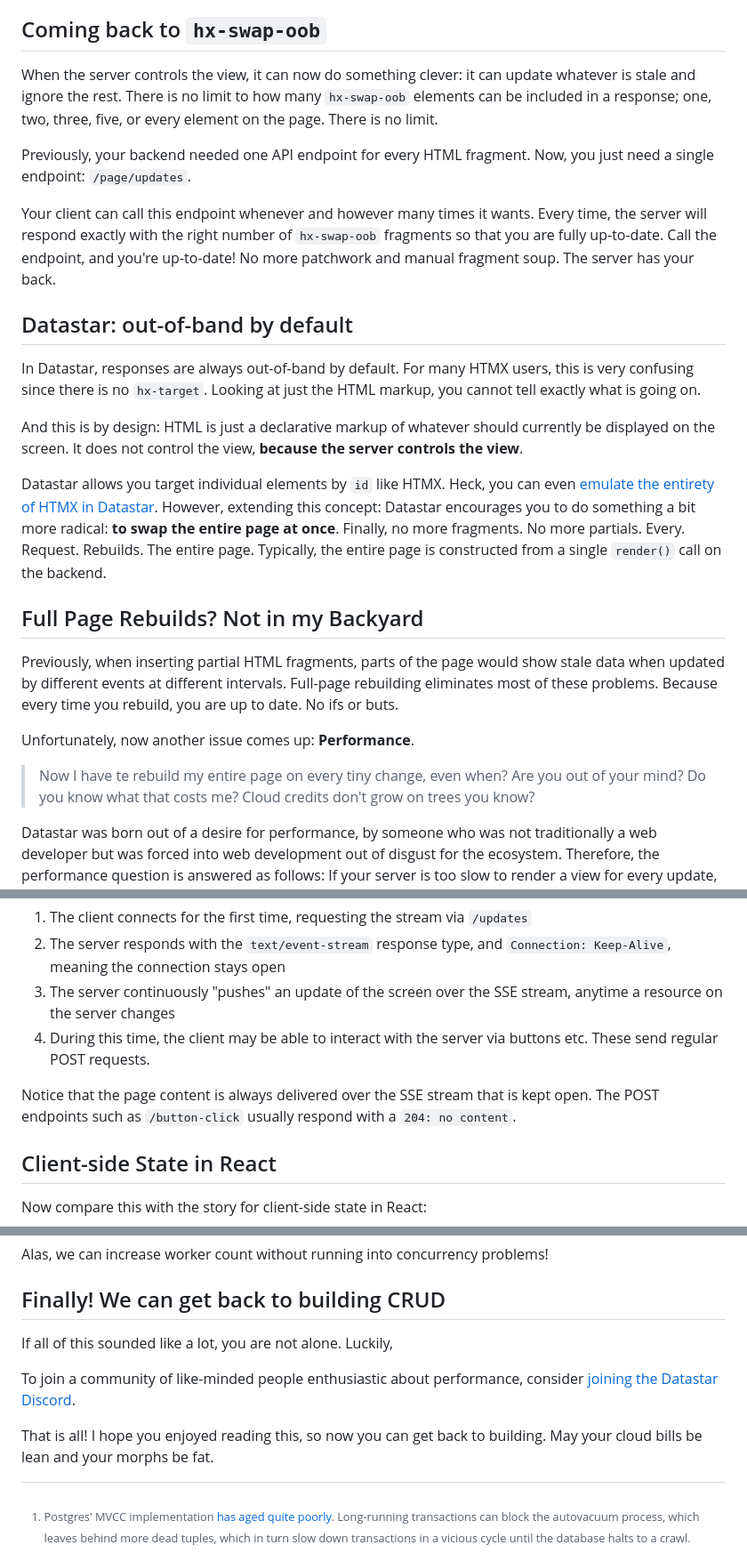
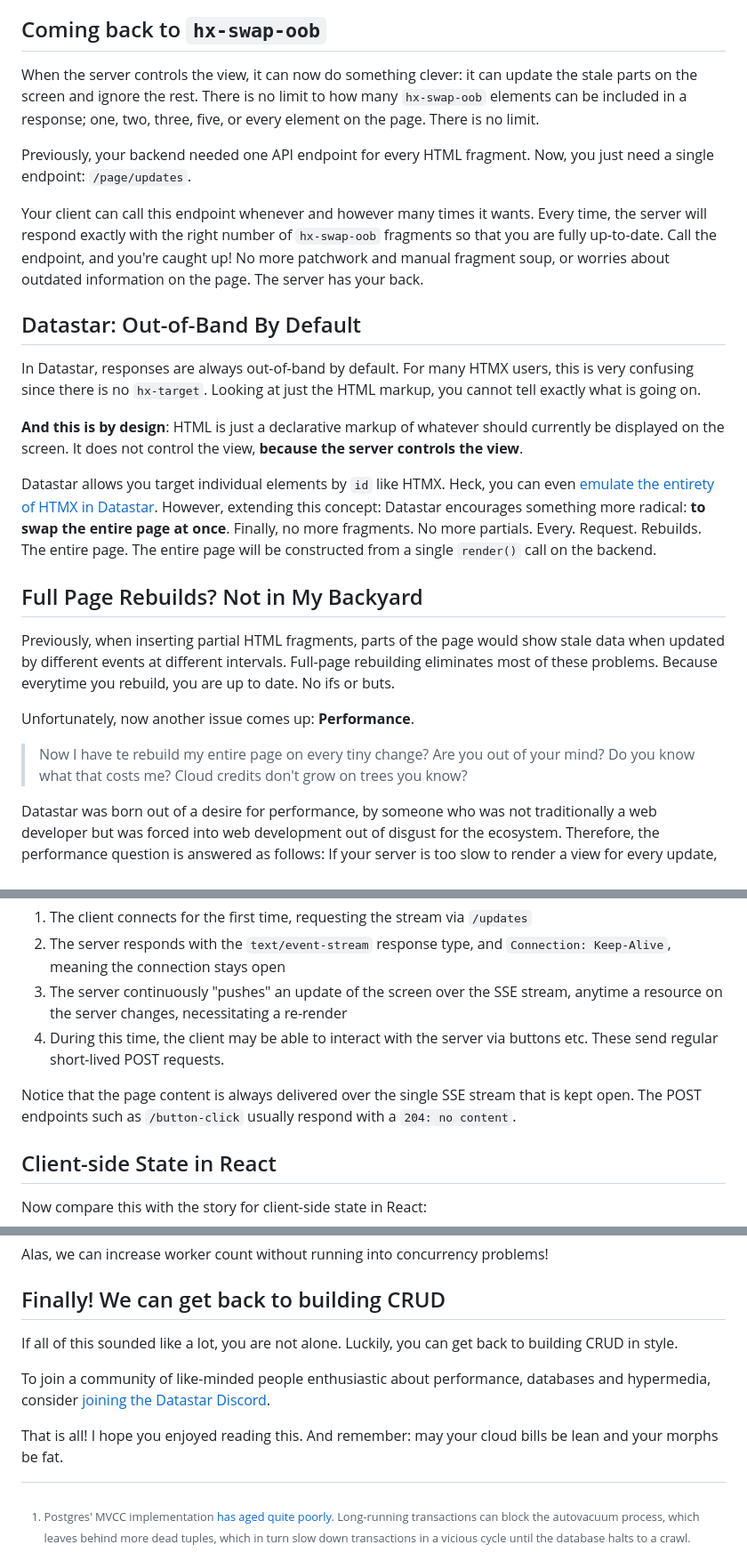
Before and after one commit to eliasdejong/viperlith, a Markdown page: docs/ARCHITECTURE.md, 3 parts joined by grey strips. Shown at 89% size. Rendered like a GitHub page.

```diff
--- a/docs/ARCHITECTURE.md
+++ b/docs/ARCHITECTURE.md
@@ -73,29 +73,29 @@ For hypermedia-driven applications:
 
 
 ## Coming back to `hx-swap-oob`
-When the server controls the view, it can now do something clever: it can update whatever is stale and ignore the rest. There is no limit to how many `hx-swap-oob` elements can be included in a response; one, two, three, five, or every element on the page. There is no limit.
+When the server controls the view, it can now do something clever: it can update the stale parts on the screen and ignore the rest. There is no limit to how many `hx-swap-oob` elements can be included in a response; one, two, three, five, or every element on the page. There is no limit.
 
 Previously, your backend needed one API endpoint for every HTML fragment. Now, you just need a single endpoint: `/page/updates`.
 
-Your client can call this endpoint whenever and however many times it wants. Every time, the server will respond exactly with the right number of `hx-swap-oob` fragments so that you are fully up-to-date. Call the endpoint, and you're up-to-date! No more patchwork and manual fragment soup. The server has your back.
+Your client can call this endpoint whenever and however many times it wants. Every time, the server will respond exactly with the right number of `hx-swap-oob` fragments so that you are fully up-to-date. Call the endpoint, and you're caught up! No more patchwork and manual fragment soup, or worries about outdated information on the page. The server has your back.
 
 
 
-## Datastar: out-of-band by default
+## Datastar: Out-of-Band By Default
 In Datastar, responses are always out-of-band by default. For many HTMX users, this is very confusing since there is no `hx-target`. Looking at just the HTML markup, you cannot tell exactly what is going on.
 
-And this is by design: HTML is just a declarative markup of whatever should currently be displayed on the screen. It does not control the view, **because the server controls the view**.
+**And this is by design**: HTML is just a declarative markup of whatever should currently be displayed on the screen. It does not control the view, **because the server controls the view**.
 
-Datastar allows you target individual elements by `id` like HTMX. Heck, you can even [emulate the entirety of HTMX in Datastar](https://github.com/starfederation/datastar/issues/1190). However, extending this concept: Datastar encourages you to do something a bit more radical: **to swap the entire page at once**. Finally, no more fragments. No more partials. Every. Request. Rebuilds. The entire page. Typically, the entire page is constructed from a single `render()` call on the backend.
+Datastar allows you target individual elements by `id` like HTMX. Heck, you can even [emulate the entirety of HTMX in Datastar](https://github.com/starfederation/datastar/issues/1190). However, extending this concept: Datastar encourages something more radical: **to swap the entire page at once**. Finally, no more fragments. No more partials. Every. Request. Rebuilds. The entire page. The entire page will be constructed from a single `render()` call on the backend.
 
 
 
-## Full Page Rebuilds? Not in my Backyard
-Previously, when inserting partial HTML fragments, parts of the page would show stale data when updated by different events at different intervals. Full-page rebuilding eliminates most of these problems. Because every time you rebuild, you are up to date. No ifs or buts.
+## Full Page Rebuilds? Not in My Backyard
+Previously, when inserting partial HTML fragments, parts of the page would show stale data when updated by different events at different intervals. Full-page rebuilding eliminates most of these problems. Because everytime you rebuild, you are up to date. No ifs or buts.
 
 Unfortunately, now another issue comes up: **Performance**.
 
-> Now I have te rebuild my entire page on every tiny change, even when? Are you out of your mind? Do you know what that costs me? Cloud credits don't grow on trees you know?
+> Now I have te rebuild my entire page on every tiny change? Are you out of your mind? Do you know what that costs me? Cloud credits don't grow on trees you know?
 
 Datastar was born out of a desire for performance, by someone who was not traditionally a web developer but was forced into web development out of disgust for the ecosystem. Therefore, the performance question is answered as follows: If your server is too slow to render a view for every update, then your architecture is wrong. There is nothing fundamentally preventing you from building a system that produces a template in a reasonable amount of time. Unfortunately, the industry has been cargo-culted into buy-in for complex solutions that "scale", usually by layering more services and gluing them together for the sake of being "distributed", also known as "resume-driven-development" (RDD). Postgres here, Redis there. Reverse proxy of course. And an Elastic instance just in case. As an example, here is the ["References architecture" for Worpress on AWS](https://docs.aws.amazon.com/whitepapers/latest/best-practices-wordpress/reference-architecture.html). Wordpress mind you, a static site CMS. Each service adds more latency, more overhead and more headaches. To be completely truthful, 97% of CRUD apps can run on a Linux box running a binary with SQLite. The "Just use Postgres" meme should really be "Just use SQLite".
 
@@ -233,10 +232,10 @@ Having the ability to render any HTML through templates, what do we need state o
 To give an idea for the sequence of events:
 1. The client connects for the first time, requesting the stream via `/updates`
 2. The server responds with the `text/event-stream` response type, and `Connection: Keep-Alive`, meaning the connection stays open
-3. The server continuously "pushes" an update of the screen over the SSE stream, anytime a resource on the server changes
-4. During this time, the client may be able to interact with the server via buttons etc. These send regular POST requests.
+3. The server continuously "pushes" an update of the screen over the SSE stream, anytime a resource on the server changes, necessitating a re-render
+4. During this time, the client may be able to interact with the server via buttons etc. These send regular short-lived POST requests.
 
-Notice that the page content is always delivered over the SSE stream that is kept open. The POST endpoints such as `/button-click` usually respond with a `204: no content`.
+Notice that the page content is always delivered over the single SSE stream that is kept open. The POST endpoints such as `/button-click` usually respond with a `204: no content`.
 
 
 
@@ -413,11 +412,11 @@ Alas, we can increase worker count without running into concurrency problems!
 
 
 ## Finally! We can get back to building CRUD
-If all of this sounded like a lot, you are not alone. Luckily,
+If all of this sounded like a lot, you are not alone. Luckily, you can get back to building CRUD in style.
 
-To join a community of like-minded people enthusiastic about performance, consider [joining the Datastar Discord](https://discord.gg/bnRNgZjgPh).
+To join a community of like-minded people enthusiastic about performance, databases and hypermedia, consider [joining the Datastar Discord](https://discord.gg/bnRNgZjgPh).
 
-That is all! I hope you enjoyed reading this, so now you can get back to building. May your cloud bills be lean and your morphs be fat.
+That is all! I hope you enjoyed reading this. And remember: may your cloud bills be lean and your morphs be fat.
 
 
 
```
Also changed, not shown: other parts of docs/ARCHITECTURE.md (+14 -15 lines).
